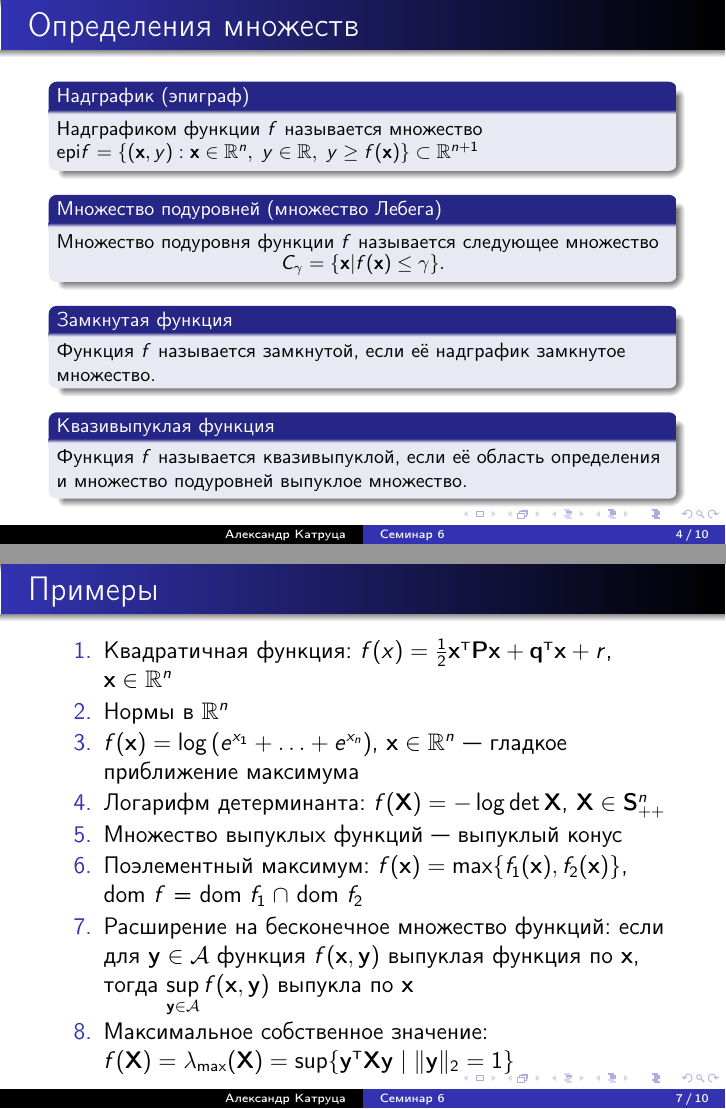
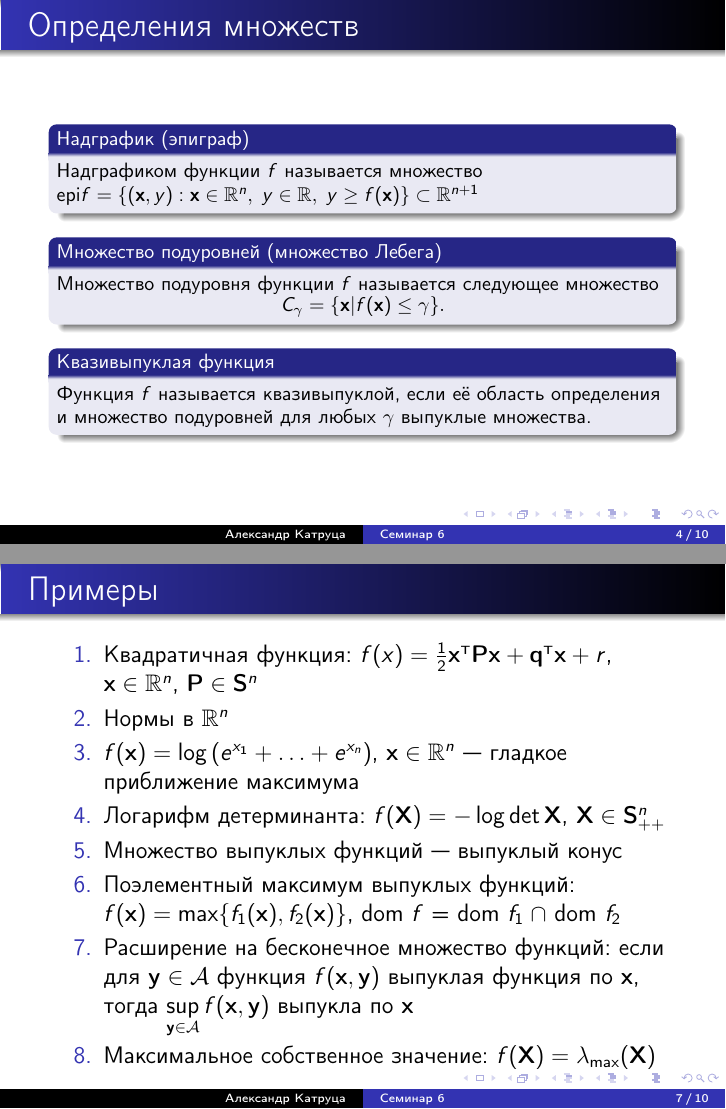
Before and after one commit to amkatrutsa/optimization_course, LaTeX slides (06-ConvexFunctions/Seminar6.tex): pages 4 and 7 of 10, joined at a grey line. The pictures show the PDF file 06-ConvexFunctions/Seminar6.pdf that the author committed with the source.

Commit message:
Fix seminar 6

```diff
--- a/06-ConvexFunctions/Seminar6.tex
+++ b/06-ConvexFunctions/Seminar6.tex
@@ -67,12 +67,8 @@ C_{\gamma} = \{ \bx | f(\bx) \leq \gamma \}.
 \]
 \end{block}
 
-\begin{block}{Замкнутая функция}
-Функция $f$ называется замкнутой, если её надграфик замкнутое множество.
-\end{block}
-
 \begin{block}{Квазивыпуклая функция}
-Функция $f$ называется квазивыпуклой, если её область определения и множество подуровней выпуклое множество.
+Функция $f$ называется квазивыпуклой, если её область определения и множество подуровней для любых $\gamma$ выпуклые множества.
 \end{block}
 \end{frame}
 
@@ -125,14 +121,14 @@ f(\by) \geq f(\bx) + \nabla f^{\T}(\bx)(\by - \bx) + \frac{m}{2}\| \by - \bx \|^
 
 \begin{frame}{Примеры}
 \begin{enumerate}
-\item Квадратичная функция: $f(x) = \frac{1}{2}\bx^{\T}\bP\bx + \bq^{\T}\bx + r$, $\bx \in \bbR^n$
+\item Квадратичная функция: $f(x) = \frac{1}{2}\bx^{\T}\bP\bx + \bq^{\T}\bx + r$, $\bx \in \bbR^n$, $\bP \in \bS^n$
 \item Нормы в $\bbR^n$
 \item $f(\bx) = \log{(e^{x_1} + \ldots + e^{x_n})}$, $\bx \in \bbR^n$~--- гладкое приближение максимума
 \item Логарифм детерминанта: $f(\bX) = -\log{\det{\bX}}$, $\bX \in \bS^n_{++}$
 \item Множество выпуклых функций~--- выпуклый конус
-\item Поэлементный максимум: $f(\bx) = \max\{f_1(\bx), f_2(\bx)\}$, dom $f$ = dom $f_1 \; \cap $ dom $f_2$
+\item Поэлементный максимум выпуклых функций: $f(\bx) = \max\{f_1(\bx), f_2(\bx)\}$, dom $f$ = dom $f_1 \; \cap $ dom $f_2$
 \item Расширение на бесконечное множество функций: если для $\by \in \calA$ функция $f(\bx, \by)$ выпуклая функция по $\bx$, тогда $\sup\limits_{\by \in \calA} f(\bx, \by) $ выпукла по $\bx$
-\item Максимальное собственное значение: $f(\bX) = \lambda_{\max}(\bX) = \sup\{\by^{\T}\bX\by \; | \; \|\by\|_2 = 1\}$
+\item Максимальное собственное значение: $f(\bX) = \lambda_{\max}(\bX)$
 
 \end{enumerate}
 \end{frame}
```
Also changed, not shown: 06-ConvexFunctions/Seminar6.pdf.
